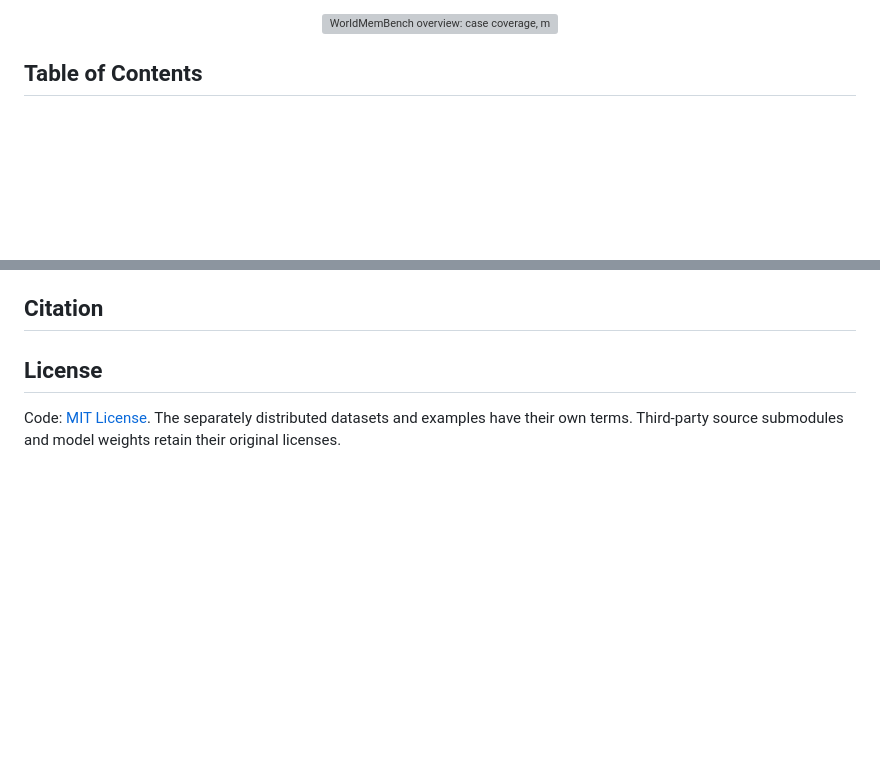
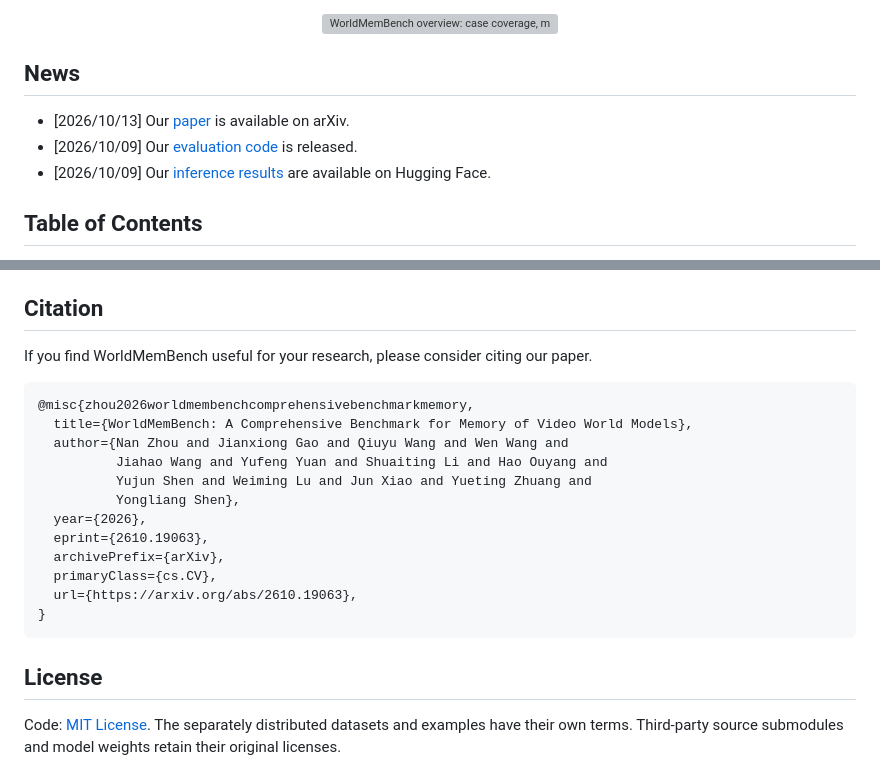
Before and after one commit to ZJU-REAL/WorldMemBench, a Markdown page: README.md, 2 parts joined by grey strips. Drawn GitHub-style; blank space fills up the shorter version; grey boxes are pictures that could not be loaded.

Commit message:
docs: update paper links, release news, and citation

````diff
--- a/README.md
+++ b/README.md
@@ -25,6 +24,12 @@
 <div align="center">
   <a href="assets/teaser.pdf"><img src="assets/teaser.png" width="100%" alt="WorldMemBench overview: case coverage, multi-revisit evaluation, evaluation dimensions, and model capability profiles."></a>
 </div>
+
+## News
+
+- [2026/10/13] Our [paper](https://arxiv.org/abs/2610.19063) is available on arXiv.
+- [2026/10/09] Our [evaluation code](#quick-start) is released.
+- [2026/10/09] Our [inference results](https://huggingface.co/datasets/rescuerz/WorldMemBench) are available on Hugging Face.
 
 ## Table of Contents <!-- omit in toc -->
 
@@ -389,6 +394,23 @@ WorldMemBench builds on the following open-source projects. We thank their autho
 
 ## Citation
 
+If you find WorldMemBench useful for your research, please consider citing our paper.
+
+```bibtex
+@misc{zhou2026worldmembenchcomprehensivebenchmarkmemory,
+  title={WorldMemBench: A Comprehensive Benchmark for Memory of Video World Models},
+  author={Nan Zhou and Jianxiong Gao and Qiuyu Wang and Wen Wang and
+          Jiahao Wang and Yufeng Yuan and Shuaiting Li and Hao Ouyang and
+          Yujun Shen and Weiming Lu and Jun Xiao and Yueting Zhuang and
+          Yongliang Shen},
+  year={2026},
+  eprint={2610.19063},
+  archivePrefix={arXiv},
+  primaryClass={cs.CV},
+  url={https://arxiv.org/abs/2610.19063},
+}
+```
+
 ## License
 
 Code: [MIT License](LICENSE). The separately distributed datasets and examples have their own terms. Third-party source submodules and model weights retain their original licenses.
````
Also changed, not shown: other parts of README.md (+4 -5 lines).
